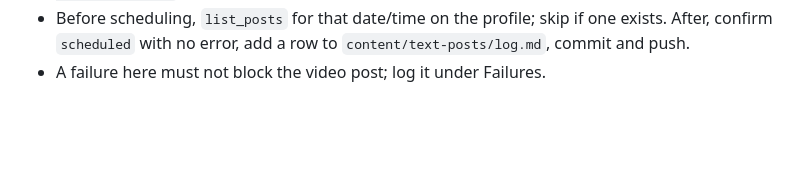
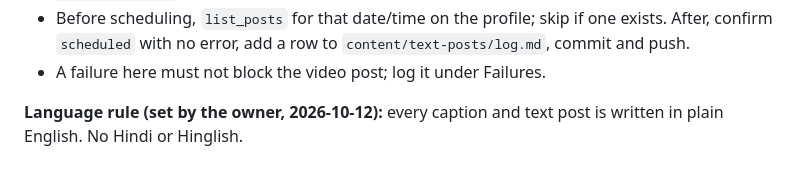
Before and after one commit to Divinemediatechnology/divine-content, a Markdown page: ROUTINE.md, the part around the change. GitHub-like rendering; blank space fills up the shorter version.

Commit message:
Routine: all captions and text posts stay in English
Co-Authored-By: Claude Sonnet 5.5 <noreply@anthropic.com>
Claude-Session: https://claude.ai/code/session_01GwzxXNhx9utXz9afUR7pH8

```diff
--- a/ROUTINE.md
+++ b/ROUTINE.md
@@ -54,3 +54,6 @@ Every night, after the video steps above, also schedule one **text-only** post f
 - Before scheduling, `list_posts` for that date/time on the profile; skip if one exists. After, confirm
   `scheduled` with no error, add a row to `content/text-posts/log.md`, commit and push.
 - A failure here must not block the video post; log it under Failures.
+
+**Language rule (set by the owner, 2026-10-12):** every caption and text post is written in plain
+English. No Hindi or Hinglish.
```
